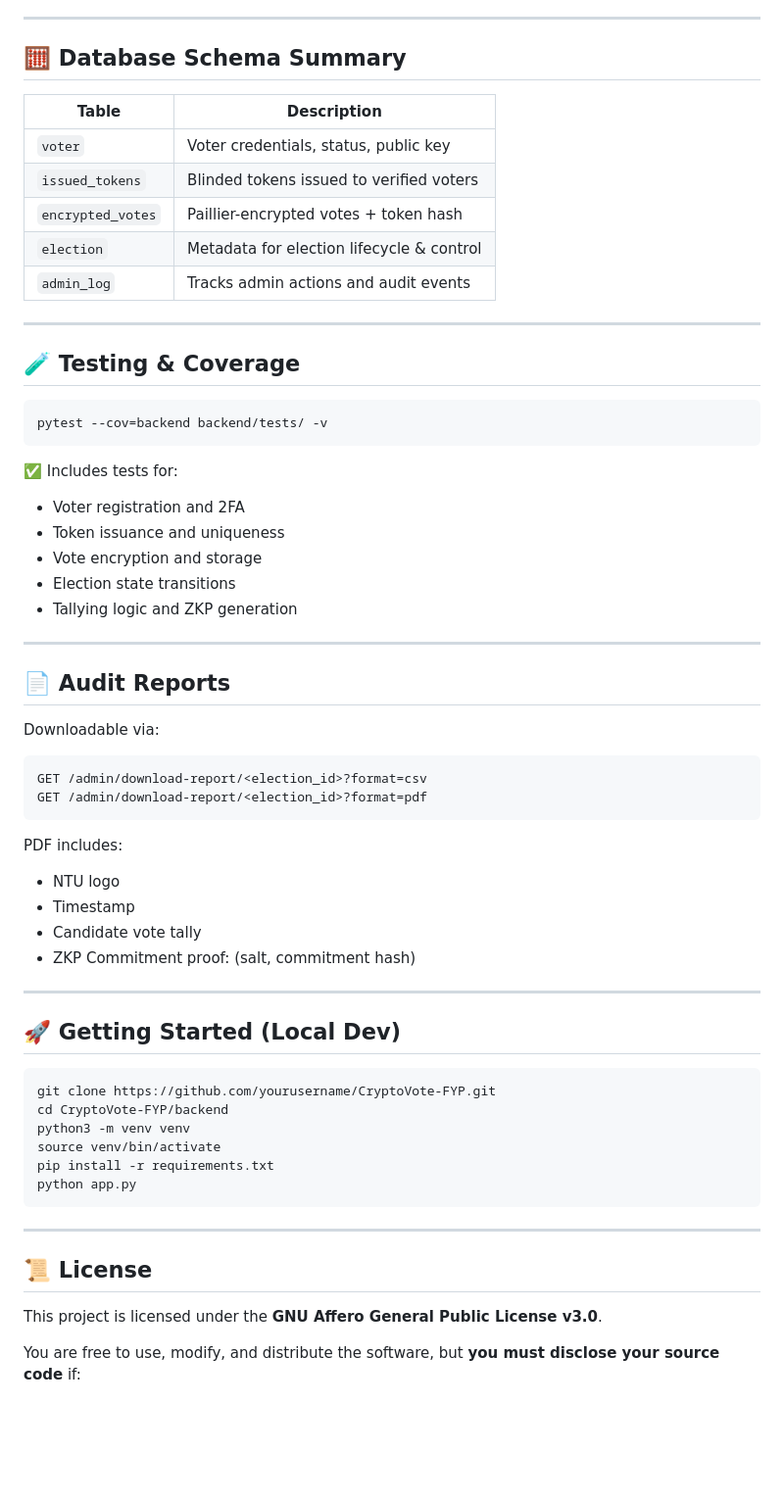
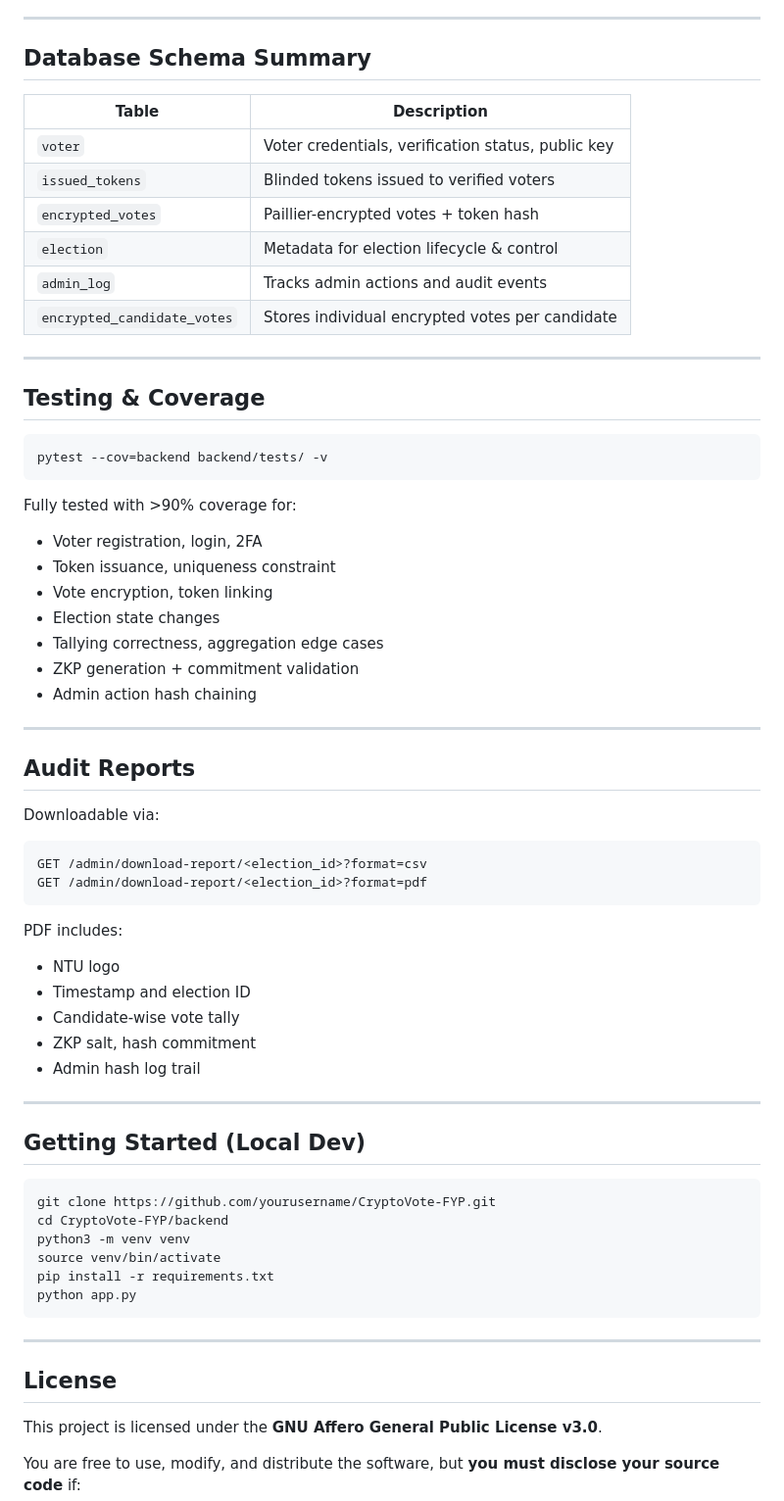
Before and after one commit to Theawmaster/CryptoVote-FYP, a Markdown page: README.md, the part around the change printed below. Shown: that part at 98% size. Drawn GitHub-style; blank space fills up the shorter version.

````diff
--- a/README.md
+++ b/README.md
@@ -78,34 +78,37 @@
 
 ---
 
-## 🧮 Database Schema Summary
+## Database Schema Summary
 
-| Table           | Description                                    |
-|------------------|------------------------------------------------|
-| `voter`         | Voter credentials, status, public key         |
-| `issued_tokens` | Blinded tokens issued to verified voters      |
-| `encrypted_votes`| Paillier-encrypted votes + token hash        |
-| `election`      | Metadata for election lifecycle & control     |
-| `admin_log`     | Tracks admin actions and audit events         |
+| Table                   | Description                                            |
+|------------------------|--------------------------------------------------------|
+| `voter`                | Voter credentials, verification status, public key     |
+| `issued_tokens`        | Blinded tokens issued to verified voters               |
+| `encrypted_votes`      | Paillier-encrypted votes + token hash                 |
+| `election`             | Metadata for election lifecycle & control              |
+| `admin_log`            | Tracks admin actions and audit events                  |
+| `encrypted_candidate_votes` | Stores individual encrypted votes per candidate     |
 
 ---
 
-## 🧪 Testing & Coverage
+## Testing & Coverage
 
 ```bash
 pytest --cov=backend backend/tests/ -v
 ```
 
-✅ Includes tests for:
-- Voter registration and 2FA
-- Token issuance and uniqueness
-- Vote encryption and storage
-- Election state transitions
-- Tallying logic and ZKP generation
+Fully tested with >90% coverage for:
+- Voter registration, login, 2FA
+- Token issuance, uniqueness constraint
+- Vote encryption, token linking
+- Election state changes
+- Tallying correctness, aggregation edge cases
+- ZKP generation + commitment validation
+- Admin action hash chaining
 
 ---
 
-## 📄 Audit Reports
+## Audit Reports
 
 Downloadable via:
 
@@ -116,13 +119,14 @@ GET /admin/download-report/<election_id>?format=pdf
 
 PDF includes:
 - NTU logo
-- Timestamp
-- Candidate vote tally
-- ZKP Commitment proof: (salt, commitment hash)
+- Timestamp and election ID
+- Candidate-wise vote tally
+- ZKP salt, hash commitment
+- Admin hash log trail
 
 ---
 
-## 🚀 Getting Started (Local Dev)
+## Getting Started (Local Dev)
 
 ```bash
 git clone https://github.com/yourusername/CryptoVote-FYP.git
@@ -135,7 +139,7 @@ python app.py
 
 ---
 
-## 📜 License
+## License
 
 This project is licensed under the **GNU Affero General Public License v3.0**.
 
````
Also changed, not shown: other parts of README.md (+9 -9 lines).
